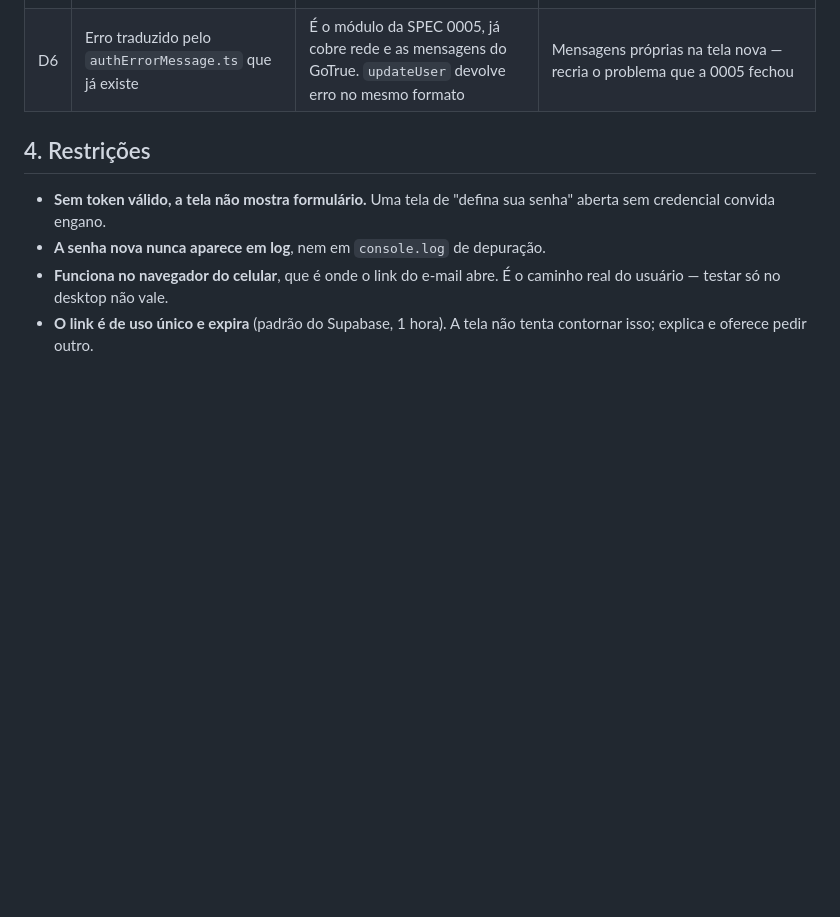
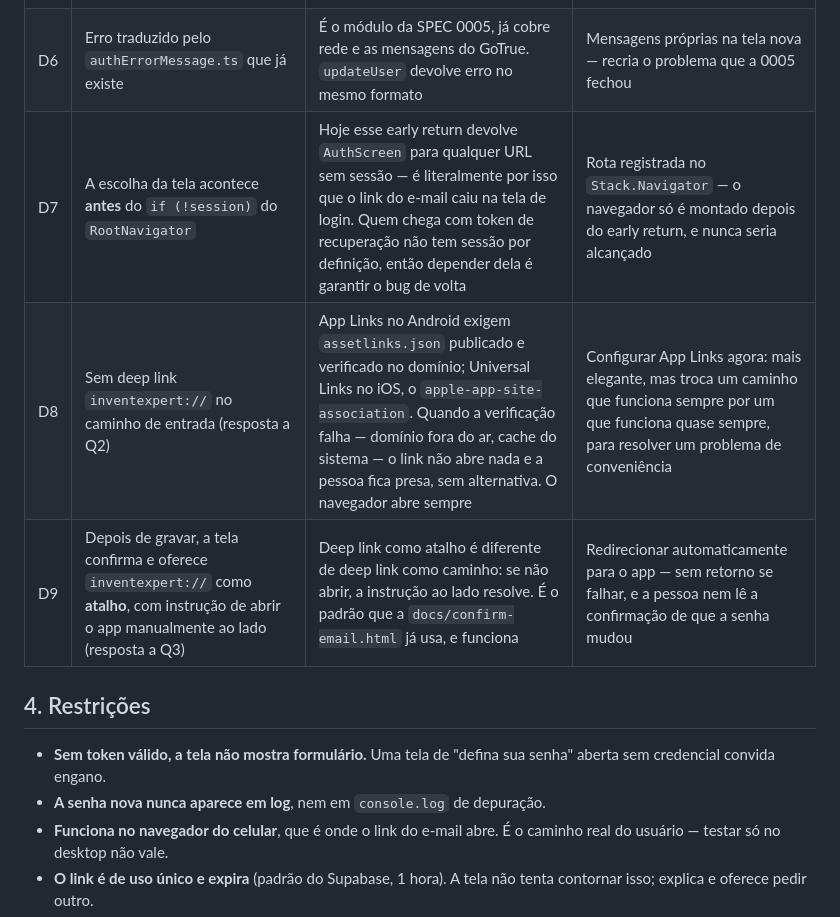
Before and after one commit to robconceicao/InventExpert, a Markdown page: specs/0006-redefinicao-de-senha.md, the part around one of its changes. Drawn GitHub-style; blank space fills up the shorter version.

```diff
--- a/specs/0006-redefinicao-de-senha.md
+++ b/specs/0006-redefinicao-de-senha.md
@@ -50,6 +51,9 @@ recuperação nunca se completa.
 | D4 | Regra de senha extraída para `passwordPolicy.ts`, consumida pelas duas telas | Duas telas gravando senha com regras diferentes é como o usuário acaba com senha que uma aceita e a outra recusa. Hoje já há divergência entre o texto e a validação (E5) | Copiar a `validatePassword` para a tela nova — garante a divergência em vez de evitá-la |
 | D5 | Sessão de recuperação é encerrada (`signOut`) após gravar a senha | O token de recuperação vale como sessão; deixá-la viva faria o app entrar sem a pessoa digitar a senha nova, e ninguém confirmaria que ela foi anotada | Redirecionar direto para a tela logada — conveniente, mas a pessoa sai sem saber se decorou a senha |
 | D6 | Erro traduzido pelo `authErrorMessage.ts` que já existe | É o módulo da SPEC 0005, já cobre rede e as mensagens do GoTrue. `updateUser` devolve erro no mesmo formato | Mensagens próprias na tela nova — recria o problema que a 0005 fechou |
+| D7 | A escolha da tela acontece **antes** do `if (!session)` do `RootNavigator` | Hoje esse early return devolve `AuthScreen` para qualquer URL sem sessão — é literalmente por isso que o link do e-mail caiu na tela de login. Quem chega com token de recuperação não tem sessão por definição, então depender dela é garantir o bug de volta | Rota registrada no `Stack.Navigator` — o navegador só é montado depois do early return, e nunca seria alcançado |
+| D8 | Sem deep link `inventexpert://` no caminho de entrada (resposta a Q2) | App Links no Android exigem `assetlinks.json` publicado e verificado no domínio; Universal Links no iOS, o `apple-app-site-association`. Quando a verificação falha — domínio fora do ar, cache do sistema — o link não abre nada e a pessoa fica presa, sem alternativa. O navegador abre sempre | Configurar App Links agora: mais elegante, mas troca um caminho que funciona sempre por um que funciona quase sempre, para resolver um problema de conveniência |
+| D9 | Depois de gravar, a tela confirma e oferece `inventexpert://` como **atalho**, com instrução de abrir o app manualmente ao lado (resposta a Q3) | Deep link como atalho é diferente de deep link como caminho: se não abrir, a instrução ao lado resolve. É o padrão que a `docs/confirm-email.html` já usa, e funciona | Redirecionar automaticamente para o app — sem retorno se falhar, e a pessoa nem lê a confirmação de que a senha mudou |
 
 ## 4. Restrições
 
```
Also changed, not shown: other parts of specs/0006-redefinicao-de-senha.md (+51 -6 lines).
